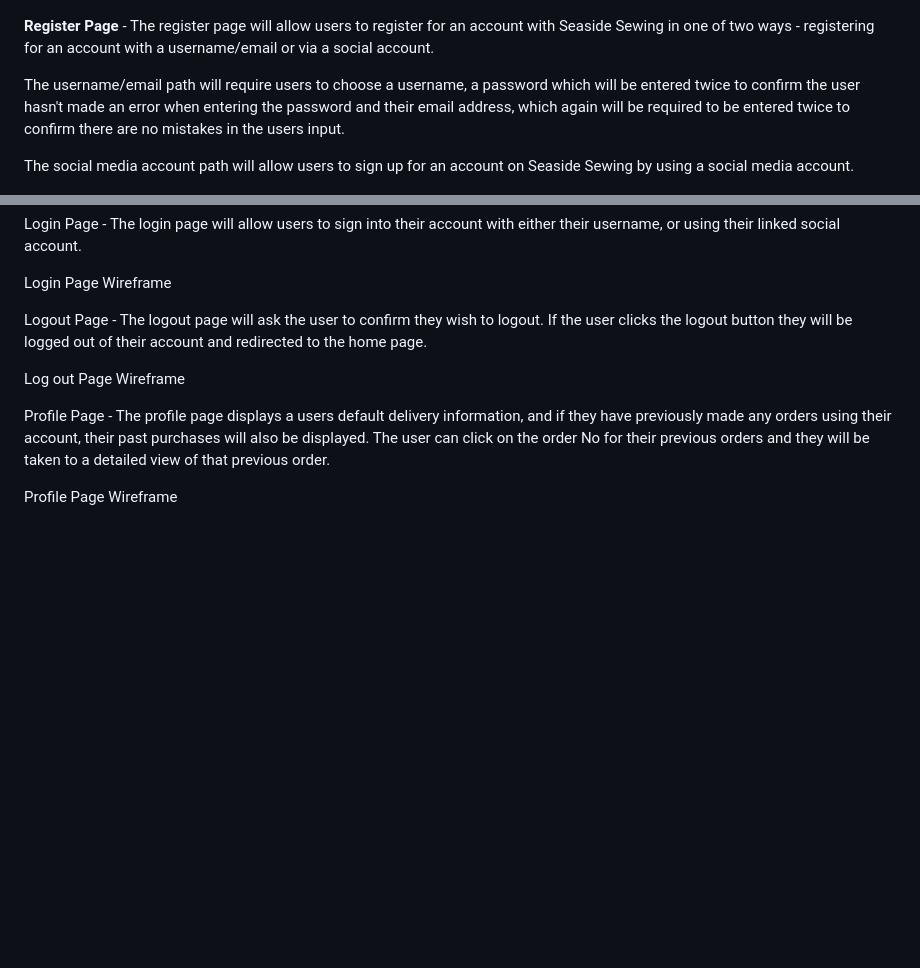
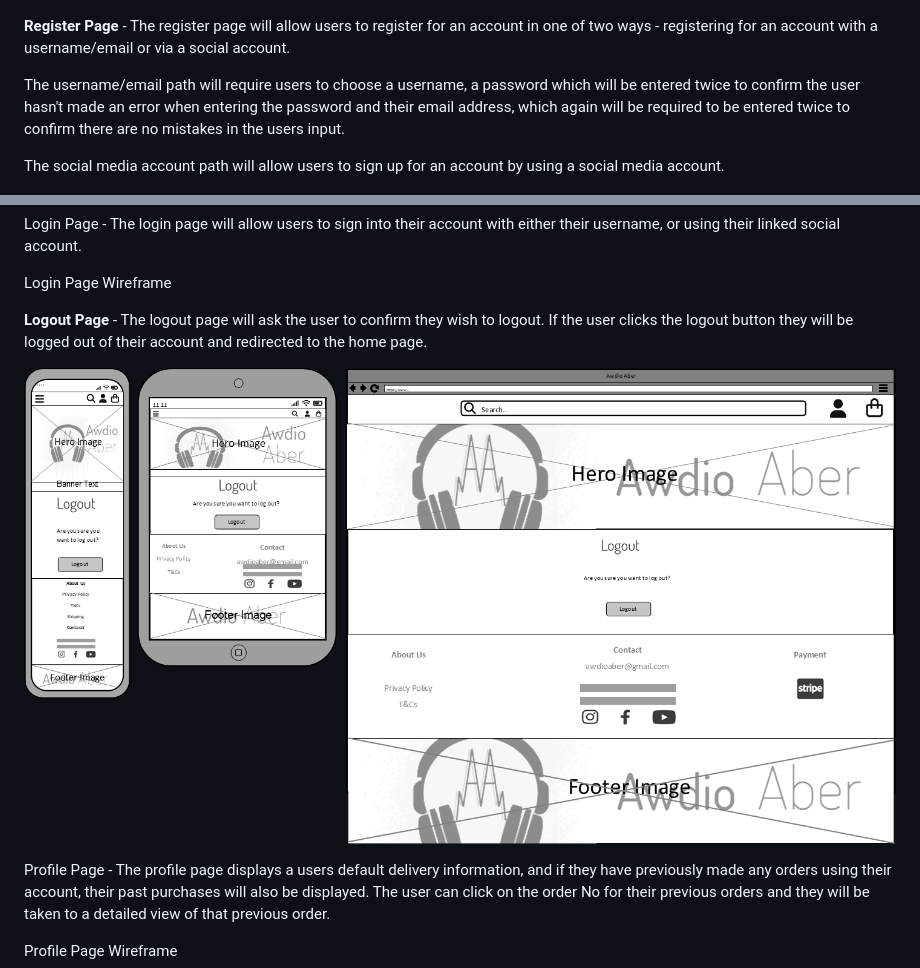
Before and after one commit to ahaffg/awdioaber, a Markdown page: README.md, 2 parts joined by grey strips. Rendered like a GitHub page; pictures changed too: static/images/readme/logout-page.png (added); blank space fills up the shorter version.

Commit message:
adding logout page wireframe

```diff
--- a/README.md
+++ b/README.md
@@ -176,11 +176,11 @@ On the desktop screen the products will be stacked 3 wide, 2 wide on tablets and
 
 ![Home Page Wireframe](/static/images/readme/home-page.png)
 
-**Register Page** - The register page will allow users to register for an account with Seaside Sewing in one of two ways - registering for an account with a username/email or via a social account.
+**Register Page** - The register page will allow users to register for an account in one of two ways - registering for an account with a username/email or via a social account.
 
 The username/email path will require users to choose a username, a password which will be entered twice to confirm the user hasn't made an error when entering the password and their email address, which again will be required to be entered twice to confirm there are no mistakes in the users input.
 
-The social media account path will allow users to sign up for an account on Seaside Sewing by using a social media account.
+The social media account path will allow users to sign up for an account by using a social media account.
 
 ![Register Page Wireframe](/static/images/readme/register-page.png)
 
@@ -188,9 +188,9 @@ Login Page - The login page will allow users to sign into their account with eit
 
 Login Page Wireframe
 
-Logout Page - The logout page will ask the user to confirm they wish to logout. If the user clicks the logout button they will be logged out of their account and redirected to the home page.
+**Logout Page** - The logout page will ask the user to confirm they wish to logout. If the user clicks the logout button they will be logged out of their account and redirected to the home page.
 
-Log out Page Wireframe
+![Log out Page Wireframe](/static/images/readme/logout-page.png)
 
 Profile Page - The profile page displays a users default delivery information, and if they have previously made any orders using their account, their past purchases will also be displayed. The user can click on the order No for their previous orders and they will be taken to a detailed view of that previous order.
 
```
